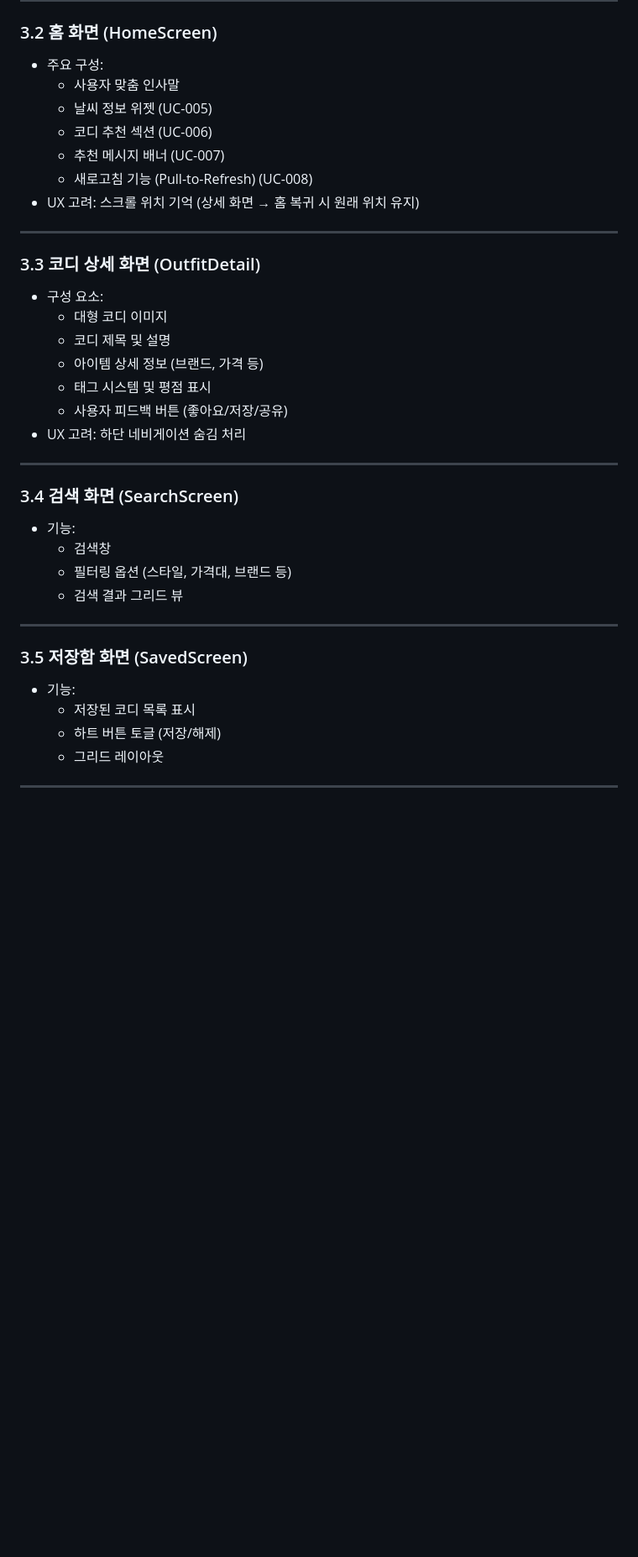
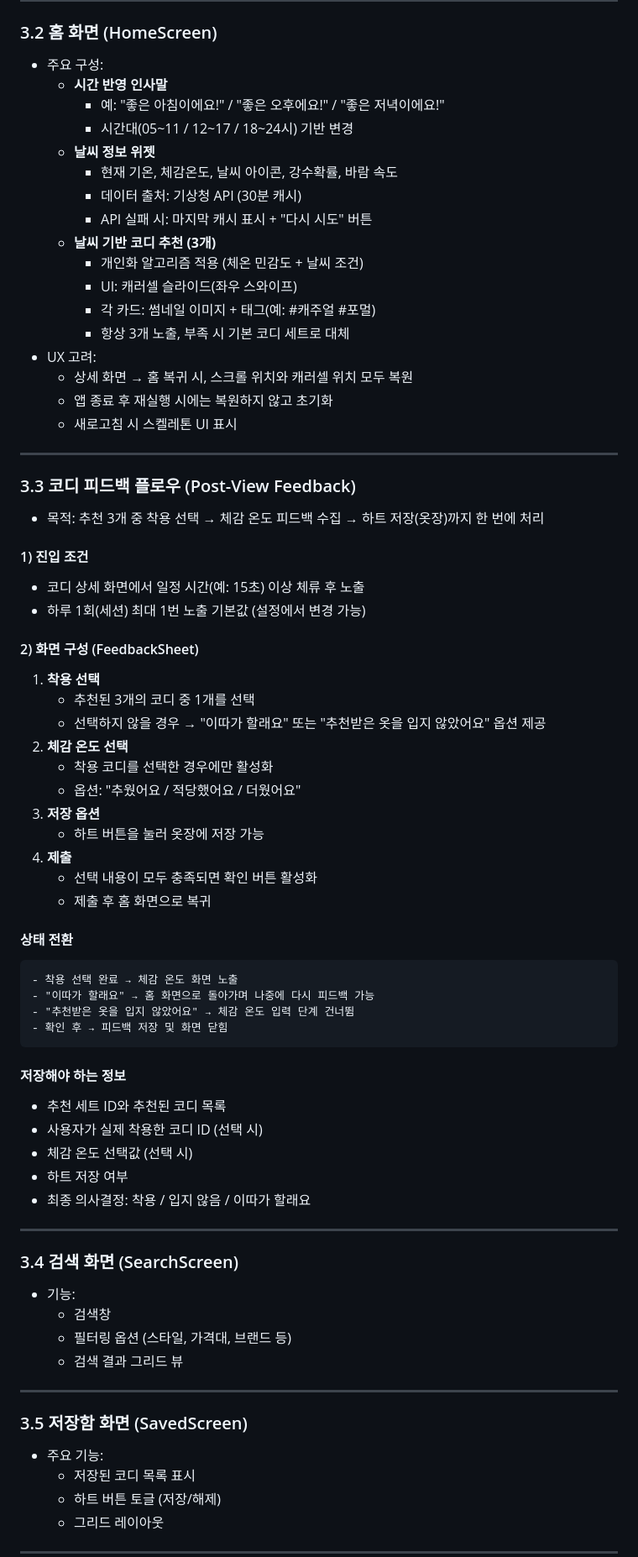
Before and after one commit to MJUOOTD/ootd_project, a Markdown page: docs/UIUX명세서.md, the part around one of its changes. Shown at 84% size. Drawn GitHub-style; blank space fills up the shorter version.

```diff
--- a/docs/UIUX명세서.md
+++ b/docs/UIUX명세서.md
@@ -40,21 +83,57 @@
 - 주요 구성:
-  - 사용자 맞춤 인사말
-  - 날씨 정보 위젯 (UC-005)
-  - 코디 추천 섹션 (UC-006)
-  - 추천 메시지 배너 (UC-007)
-  - 새로고침 기능 (Pull-to-Refresh) (UC-008)
-- UX 고려: 스크롤 위치 기억 (상세 화면 → 홈 복귀 시 원래 위치 유지)
+  - **시간 반영 인사말**
+    - 예: "좋은 아침이에요!" / "좋은 오후에요!" / "좋은 저녁이에요!"
+    - 시간대(05~11 / 12~17 / 18~24시) 기반 변경
+  - **날씨 정보 위젯**
+    - 현재 기온, 체감온도, 날씨 아이콘, 강수확률, 바람 속도
+    - 데이터 출처: 기상청 API (30분 캐시)
+    - API 실패 시: 마지막 캐시 표시 + "다시 시도" 버튼
+  - **날씨 기반 코디 추천 (3개)**
+    - 개인화 알고리즘 적용 (체온 민감도 + 날씨 조건)
+    - UI: 캐러셀 슬라이드(좌우 스와이프)
+    - 각 카드: 썸네일 이미지 + 태그(예: #캐주얼 #포멀)
+    - 항상 3개 노출, 부족 시 기본 코디 세트로 대체
+- UX 고려:
+  - 상세 화면 → 홈 복귀 시, 스크롤 위치와 캐러셀 위치 모두 복원
+  - 앱 종료 후 재실행 시에는 복원하지 않고 초기화
+  - 새로고침 시 스켈레톤 UI 표시
 
 ---
 
-### 3.3 코디 상세 화면 (OutfitDetail)
-- 구성 요소:
-  - 대형 코디 이미지
-  - 코디 제목 및 설명
-  - 아이템 상세 정보 (브랜드, 가격 등)
-  - 태그 시스템 및 평점 표시
-  - 사용자 피드백 버튼 (좋아요/저장/공유)
-- UX 고려: 하단 네비게이션 숨김 처리
+### 3.3 코디 피드백 플로우 (Post-View Feedback)
+
+- 목적: 추천 3개 중 착용 선택 → 체감 온도 피드백 수집 → 하트 저장(옷장)까지 한 번에 처리
+
+#### 1) 진입 조건
+- 코디 상세 화면에서 일정 시간(예: 15초) 이상 체류 후 노출
+- 하루 1회(세션) 최대 1번 노출 기본값 (설정에서 변경 가능)
+
+#### 2) 화면 구성 (FeedbackSheet)
+1. **착용 선택**
+   - 추천된 3개의 코디 중 1개를 선택
+   - 선택하지 않을 경우 → "이따가 할래요" 또는 "추천받은 옷을 입지 않았어요" 옵션 제공
+2. **체감 온도 선택**
+   - 착용 코디를 선택한 경우에만 활성화
+   - 옵션: "추웠어요 / 적당했어요 / 더웠어요"
+3. **저장 옵션**
+   - 하트 버튼을 눌러 옷장에 저장 가능
+4. **제출**
+   - 선택 내용이 모두 충족되면 확인 버튼 활성화
+   - 제출 후 홈 화면으로 복귀
+
+#### 상태 전환
+    - 착용 선택 완료 → 체감 온도 화면 노출
+    - "이따가 할래요" → 홈 화면으로 돌아가며 나중에 다시 피드백 가능
+    - "추천받은 옷을 입지 않았어요" → 체감 온도 입력 단계 건너뜀
+    - 확인 후 → 피드백 저장 및 화면 닫힘
+
+#### 저장해야 하는 정보
+- 추천 세트 ID와 추천된 코디 목록
+- 사용자가 실제 착용한 코디 ID (선택 시)
+- 체감 온도 선택값 (선택 시)
+- 하트 저장 여부
+- 최종 의사결정: 착용 / 입지 않음 / 이따가 할래요
+
 
 ---
 
@@ -67,7 +146,7 @@
 ---
 
 ### 3.5 저장함 화면 (SavedScreen)
-- 기능:
+- 주요 기능:
   - 저장된 코디 목록 표시
   - 하트 버튼 토글 (저장/해제)
   - 그리드 레이아웃
```
Also changed, not shown: other parts of docs/UIUX명세서.md (+81 -44 lines).
